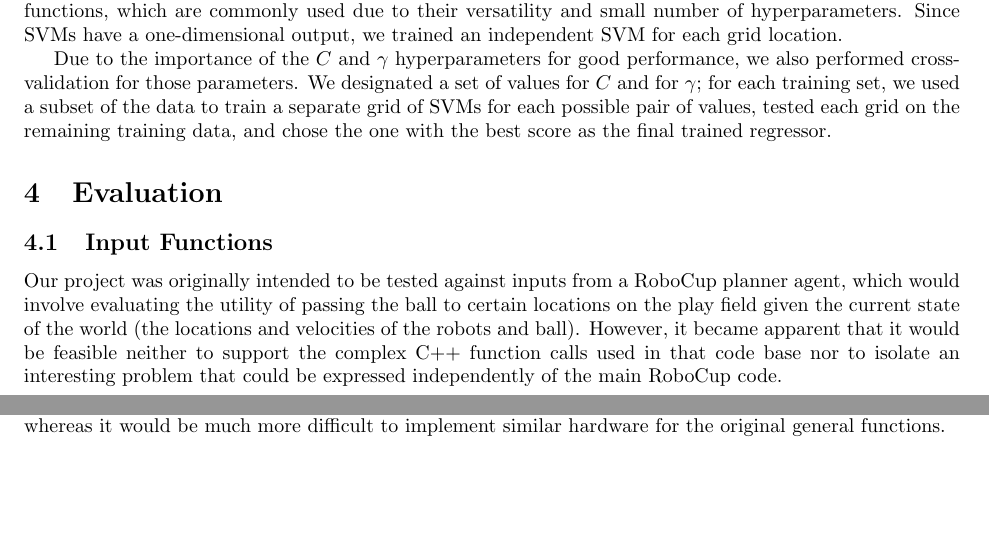
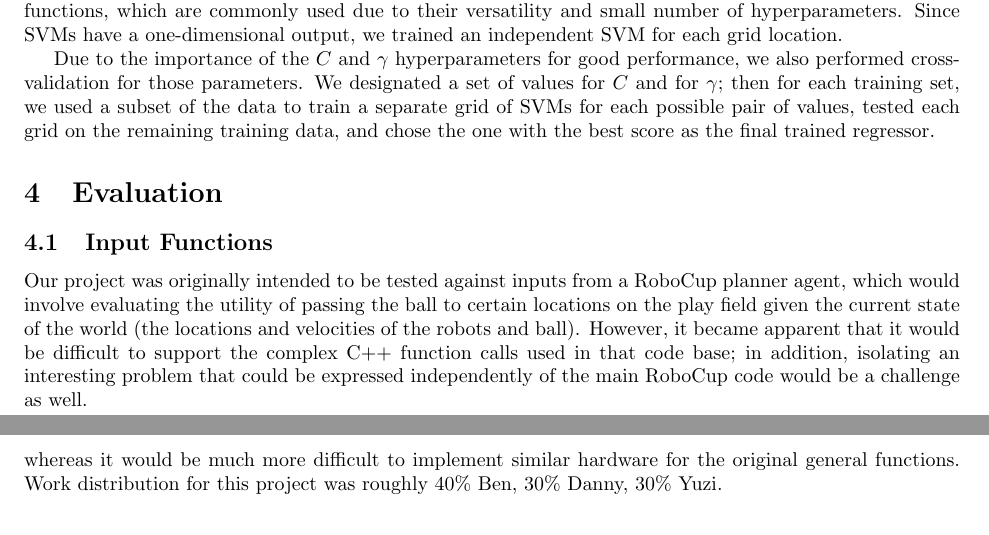
Before and after one commit to bhumbers/745approx, a LaTeX document (finalreport/finalreport.tex): two parts of pages 3 and 5 of 9 before the commit and two parts of pages 3 and 9 of 9 after it, joined at a grey line, cut so that both start at the same text, the shorter picture padded with empty space. Compiled offline with pdfLaTeX.

Commit message:
Small wording changes, adding work distribution

```diff
--- a/finalreport/finalreport.tex
+++ b/finalreport/finalreport.tex
@@ -70,13 +70,13 @@ The cascade method generates a network in which each hidden node has a connectio
 
 Support vector machines (SVMs), though usually used for classification, can be used for regression (in which case the technique is often referred to as ``support vector regression'' (SVR)). With nonlinear kernels, SVMs are capable of replicating a wide variety of functions. For the kernel function, we chose Gaussian radial basis functions, which are commonly used due to their versatility and small number of hyperparameters. Since SVMs have a one-dimensional output, we trained an independent SVM for each grid location.
 
-Due to the importance of the $C$ and $\gamma$ hyperparameters for good performance, we also performed cross-validation for those parameters. We designated a set of values for $C$ and for $\gamma$; for each training set, we used a subset of the data to train a separate grid of SVMs for each possible pair of values, tested each grid on the remaining training data, and chose the one with the best score as the final trained regressor.
+Due to the importance of the $C$ and $\gamma$ hyperparameters for good performance, we also performed cross-validation for those parameters. We designated a set of values for $C$ and for $\gamma$; then for each training set, we used a subset of the data to train a separate grid of SVMs for each possible pair of values, tested each grid on the remaining training data, and chose the one with the best score as the final trained regressor.
 
 \section{Evaluation}
 
 \subsection{Input Functions}
 
-Our project was originally intended to be tested against inputs from a RoboCup planner agent, which would involve evaluating the utility of passing the ball to certain locations on the play field given the current state of the world (the locations and velocities of the robots and ball). However, it became apparent that it would be feasible neither to support the complex C++ function calls used in that code base nor to isolate an interesting problem that could be expressed independently of the main RoboCup code.
+Our project was originally intended to be tested against inputs from a RoboCup planner agent, which would involve evaluating the utility of passing the ball to certain locations on the play field given the current state of the world (the locations and velocities of the robots and ball). However, it became apparent that it would be difficult to support the complex C++ function calls used in that code base; in addition, isolating an interesting problem that could be expressed independently of the main RoboCup code would be a challenge as well.
 
 Instead, we evaluated several other problem domains which stand in for typical problems that face a robotic agent. Each of the problems accepts a vector of input values and outputs a two-dimensional grid of values. The size of the input vector and output grid must be fixed when generating an approximator.
 
@@ -166,7 +165,7 @@ Note also that the approximated functions only showed better runtime performance
 \section{Project Notes}
 \label{sec:project_notes}
 
-Specialized hardware is an important factor when it comes to execution efficiency, and one to which we did not have access while working on this project. Esmaeilzadeh~\cite{Esmaeilzadeh12} used a specially-designed ASIC to enable values in neural networks to be computed extremely quickly; since we were limited to software solutions, our approximators were typically slower than the original code, often significantly. However, the hope is that, for any of the approximator types, it would be possible to implement that approximator efficiently in hardware, whereas it would be much more difficult to implement similar hardware for the original general functions.
+Specialized hardware is an important factor when it comes to execution efficiency, and one to which we did not have access while working on this project. Esmaeilzadeh~\cite{Esmaeilzadeh12} used a specially-designed ASIC to enable values in neural networks to be computed extremely quickly; since we were limited to software solutions, our approximators were typically slower than the original code, often significantly. However, the hope is that, for any of the approximator types, it would be possible to implement that approximator efficiently in hardware, whereas it would be much more difficult to implement similar hardware for the original general functions. Work distribution for this project was roughly 40\% Ben, 30\% Danny, 30\% Yuzi.
 
 \bibliographystyle{ieeetr}
 \bibliography{sources}
```
Also changed, not shown: finalreport/finalreport.tex (3 more changed lines).
